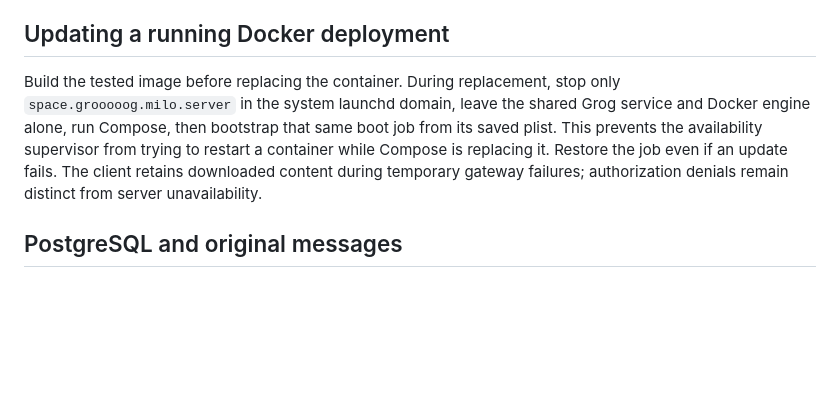
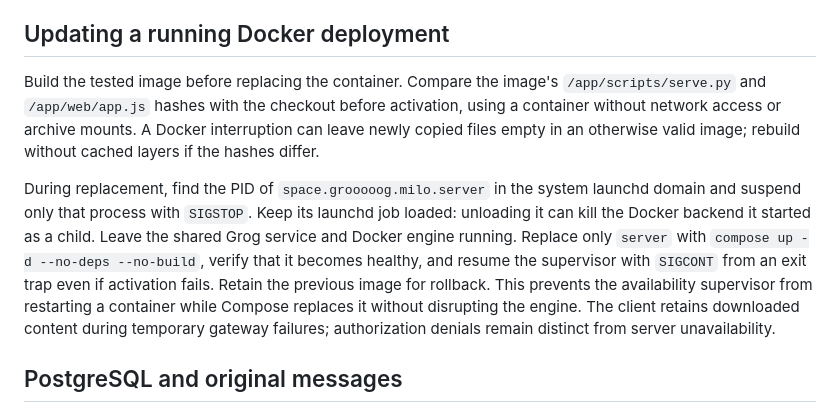
Before and after one commit to turinglabsorg/milo, a Markdown page: docs/DEPLOYMENT.md, the part around the change. Rendered like a GitHub page; blank space fills up the shorter version.

Commit message:
Deploy: verify image assets and preserve the Docker supervisor children

```diff
--- a/docs/DEPLOYMENT.md
+++ b/docs/DEPLOYMENT.md
@@ -99,13 +99,22 @@ surfaces exclude OAuth query parameters from access logs.
 
 ## Updating a running Docker deployment
 
-Build the tested image before replacing the container. During replacement, stop
-only `space.grooooog.milo.server` in the system launchd domain, leave the shared
-Grog service and Docker engine alone, run Compose, then bootstrap that same boot
-job from its saved plist. This prevents the availability supervisor from trying
-to restart a container while Compose is replacing it. Restore the job even if an
-update fails. The client retains downloaded content during temporary gateway
-failures; authorization denials remain distinct from server unavailability.
+Build the tested image before replacing the container. Compare the image's
+`/app/scripts/serve.py` and `/app/web/app.js` hashes with the checkout before
+activation, using a container without network access or archive mounts. A
+Docker interruption can leave newly copied files empty in an otherwise valid
+image; rebuild without cached layers if the hashes differ.
+
+During replacement, find the PID of `space.grooooog.milo.server` in the system
+launchd domain and suspend only that process with `SIGSTOP`. Keep its launchd
+job loaded: unloading it can kill the Docker backend it started as a child.
+Leave the shared Grog service and Docker engine running. Replace only `server`
+with `compose up -d --no-deps --no-build`, verify that it becomes healthy, and
+resume the supervisor with `SIGCONT` from an exit trap even if activation fails.
+Retain the previous image for rollback. This prevents the availability supervisor
+from restarting a container while Compose replaces it without disrupting the
+engine. The client retains downloaded content during temporary gateway failures;
+authorization denials remain distinct from server unavailability.
 
 ## PostgreSQL and original messages
 
```
Also changed, not shown: AGENTS.md (+4 -2 lines).
